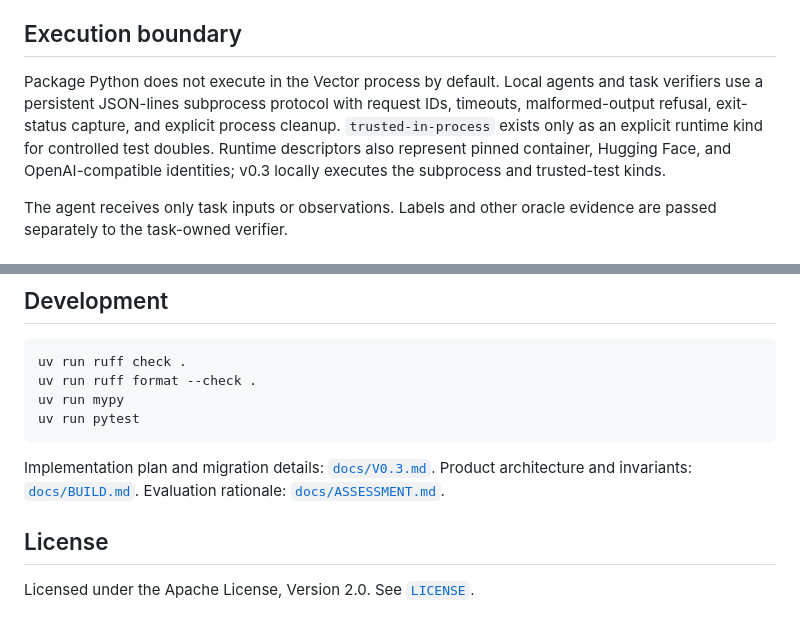
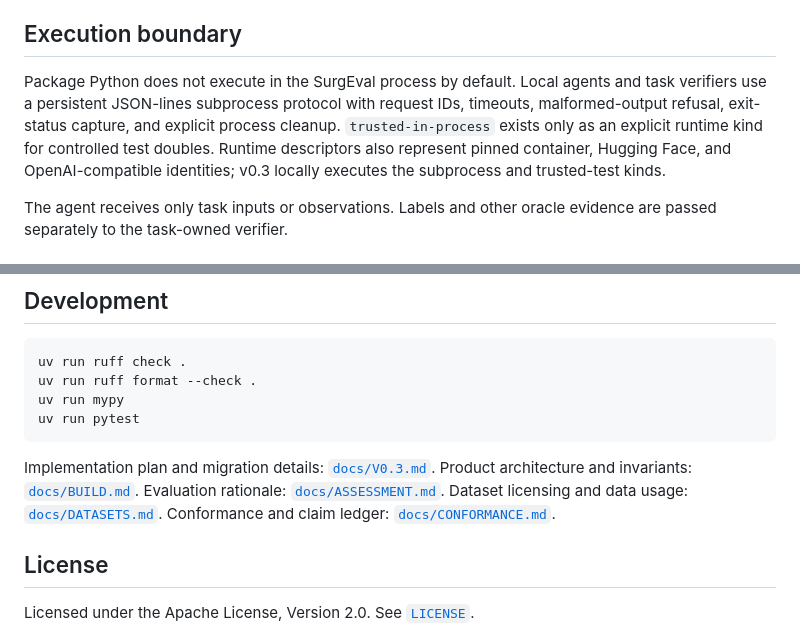
Before and after one commit to SeldingerMed/seldinger-vector, a Markdown page: README.md, 2 parts joined by grey strips. Rendered like a GitHub page.

````diff
--- a/README.md
+++ b/README.md
@@ -29,7 +29,7 @@ Every mode emits the same typed trace vocabulary: observations, outputs, actions
 
 ## Execution boundary
 
-Package Python does not execute in the Vector process by default. Local agents and task verifiers use a persistent JSON-lines subprocess protocol with request IDs, timeouts, malformed-output refusal, exit-status capture, and explicit process cleanup. `trusted-in-process` exists only as an explicit runtime kind for controlled test doubles. Runtime descriptors also represent pinned container, Hugging Face, and OpenAI-compatible identities; v0.3 locally executes the subprocess and trusted-test kinds.
+Package Python does not execute in the SurgEval process by default. Local agents and task verifiers use a persistent JSON-lines subprocess protocol with request IDs, timeouts, malformed-output refusal, exit-status capture, and explicit process cleanup. `trusted-in-process` exists only as an explicit runtime kind for controlled test doubles. Runtime descriptors also represent pinned container, Hugging Face, and OpenAI-compatible identities; v0.3 locally executes the subprocess and trusted-test kinds.
 
 The agent receives only task inputs or observations. Labels and other oracle evidence are passed separately to the task-owned verifier.
 
@@ -156,7 +156,7 @@ uv run mypy
 uv run pytest
 ```
 
-Implementation plan and migration details: [`docs/V0.3.md`](docs/V0.3.md). Product architecture and invariants: [`docs/BUILD.md`](docs/BUILD.md). Evaluation rationale: [`docs/ASSESSMENT.md`](docs/ASSESSMENT.md).
+Implementation plan and migration details: [`docs/V0.3.md`](docs/V0.3.md). Product architecture and invariants: [`docs/BUILD.md`](docs/BUILD.md). Evaluation rationale: [`docs/ASSESSMENT.md`](docs/ASSESSMENT.md). Dataset licensing and data usage: [`docs/DATASETS.md`](docs/DATASETS.md). Conformance and claim ledger: [`docs/CONFORMANCE.md`](docs/CONFORMANCE.md).
 
 ## License
 
````
Also changed, not shown: docs/CONFORMANCE.md (added, +86 -0 lines), docs/DATASETS.md (added, +77 -0 lines).
